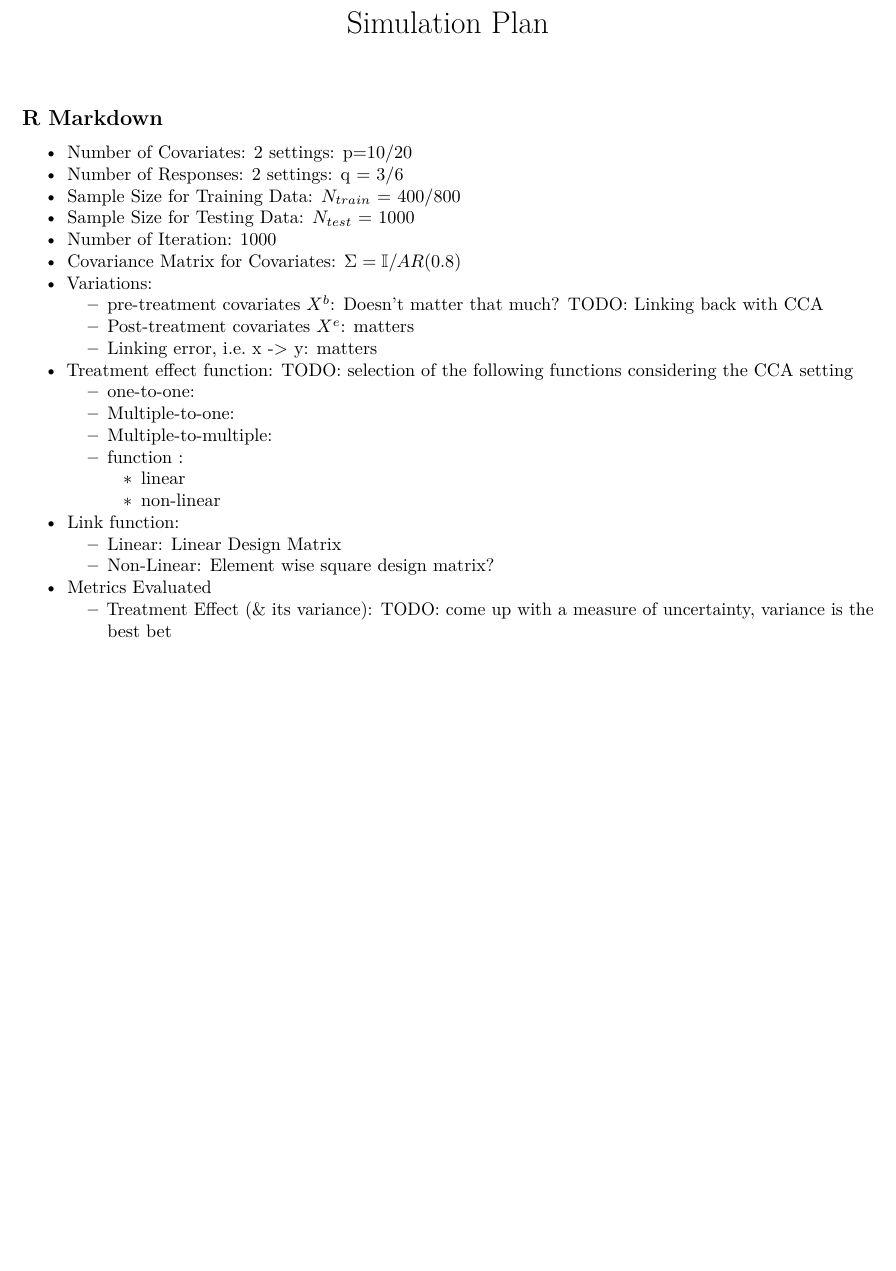
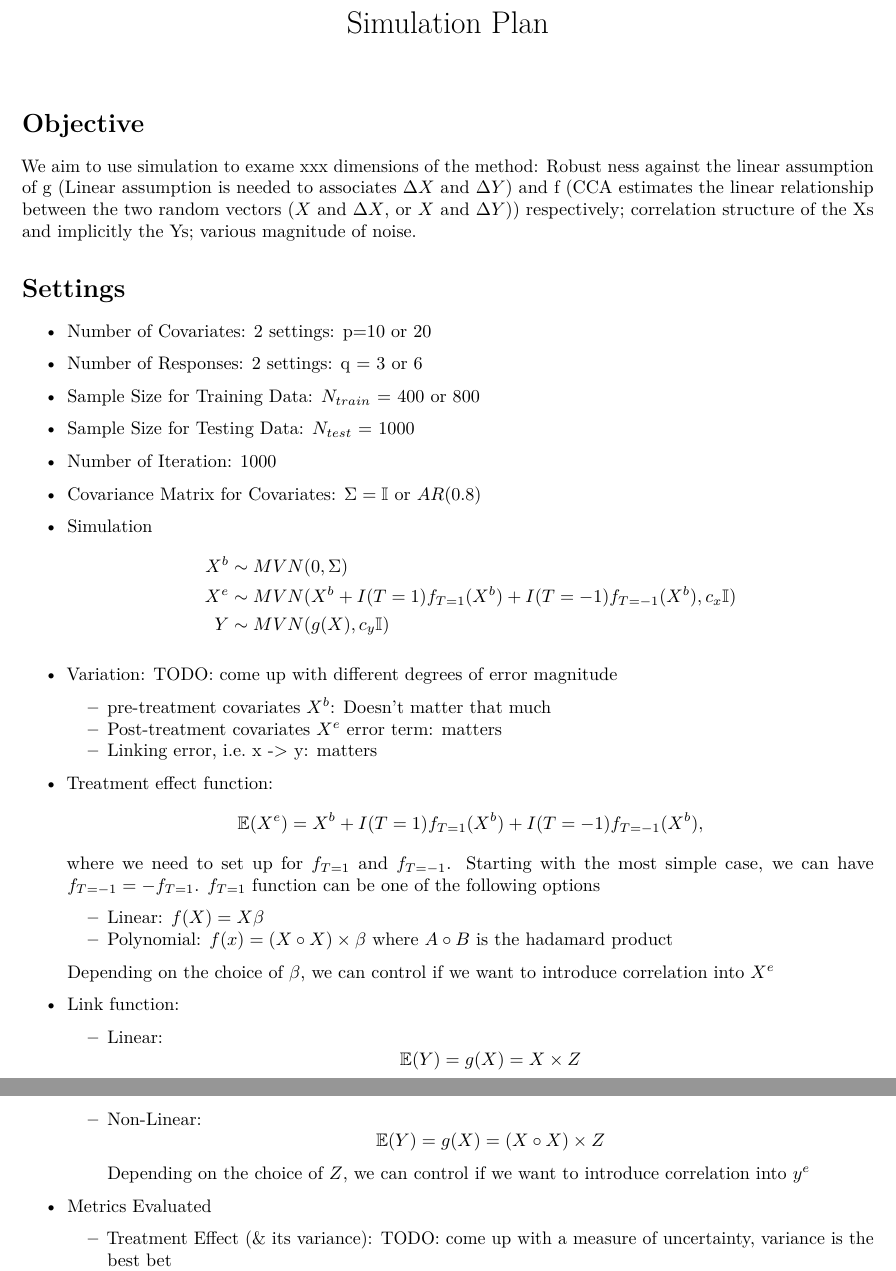
Before and after one commit to boyiguo1/MOTEF-Supplementary, an R Markdown document (Simulation Plan.Rmd): part of the page before the commit and two parts of pages 1 and 2 of 2 after it, the two joined at a grey line, cut so that both start at the same text, the shorter picture padded with empty space. Rendered offline with R 4.5, knitr and Pandoc, then LaTeX, with nearby package versions; a font, style sheet, LaTeX package, included part or bibliography that could not be used is replaced or left out.

Commit message:
Improving plan

````diff
--- a/Simulation Plan.Rmd
+++ b/Simulation Plan.Rmd
@@ -8,17 +8,26 @@ output: pdf_document
 ```{r setup, include=FALSE}
 knitr::opts_chunk$set(echo = TRUE)
 ```
+# Objective
+We aim to use simulation to exame xxx dimensions of the method: Robust ness against the linear assumption of g (Linear assumption is needed to associates $\Delta X$ and $\Delta Y$) and f (CCA estimates the linear relationship between the two random vectors ($X$ and $\Delta X$, or $X$ and $\Delta Y$)) respectively; correlation structure of the Xs and implicitly the Ys; various magnitude of noise.
 
-## R Markdown
 
-* Number of Covariates: 2 settings: p=10/20
-* Number of Responses: 2 settings: q = 3/6
-* Sample Size for Training Data: $N_{train}$ = 400/800
+# Settings
+
+* Number of Covariates: 2 settings: p=10 or 20
+* Number of Responses: 2 settings: q = 3 or 6
+* Sample Size for Training Data: $N_{train}$ = 400 or 800
 * Sample Size for Testing Data: $N_{test}$ = 1000
 * Number of Iteration: 1000
-* Covariance Matrix for Covariates: $\Sigma = \mathbb{I}/AR(0.8)$
-* Variations:
-  + pre-treatment covariates $X^b$: Doesn't matter that much? TODO: Linking back with CCA
-  + Post-treatment covariates $X^e$: matters
+* Covariance Matrix for Covariates: $\Sigma = \mathbb{I}$ or $AR(0.8)$
+* Simulation
+\begin{align*}
+X^b & \sim MVN(0, \Sigma)\\
+X^e & \sim MVN(X^b + I(T=1)f_{T=1}(X^b) + I(T=-1)f_{T=-1}(X^b), c_x\mathbb{I})\\
+Y & \sim MVN(g(X), c_y\mathbb{I})
+\end{align*}
+
+* Variation: TODO: come up with different degrees of error magnitude
+  + pre-treatment covariates $X^b$: Doesn't matter that much
+  + Post-treatment covariates $X^e$ error term: matters
   + Linking error, i.e. x -> y: matters
-* Treatment effect function: TODO: selection of the following functions considering the CCA setting
@@ -28,10 +34,19 @@ knitr::opts_chunk$set(echo = TRUE)
-  + function :
-    - linear
-    - non-linear
+* Treatment effect function:
+\[
+  \mathbb{E}(X^e) = X^b + I(T=1)f_{T=1}(X^b) + I(T=-1)f_{T=-1}(X^b),
+\]
+where we need to set up for $f_{T=1}$ and $f_{T=-1}$. Starting with the most simple case, we can have $f_{T=-1} = -f_{T=1}$. $f_{T=1}$ function can be one of the following options
+  + Linear: $f(X) = X\beta$
+  + Polynomial: $f(x) = (X\circ X) \times \beta$ where $A \circ B$ is the hadamard product
+
+  Depending on the choice of $\beta$, we can control if we want to introduce correlation into $X^e$
+
+
+
 * Link function:
-  + Linear: Linear Design Matrix
-  + Non-Linear: Element wise square design matrix?
-
+  + Linear: \[\mathbb{E}(Y) = g(X) =  X \times Z\]
+  + Non-Linear: \[\mathbb{E}(Y) = g(X) = (X \circ X) \times Z\]
+  Depending on the choice of $Z$, we can control if we want to introduce correlation into $y^e$
 
 * Metrics Evaluated
   + Treatment Effect (\& its variance): TODO: come up with a measure of uncertainty, variance is the best bet
````
Also changed, not shown: Simulation Plan.Rmd (3 more changed lines).
